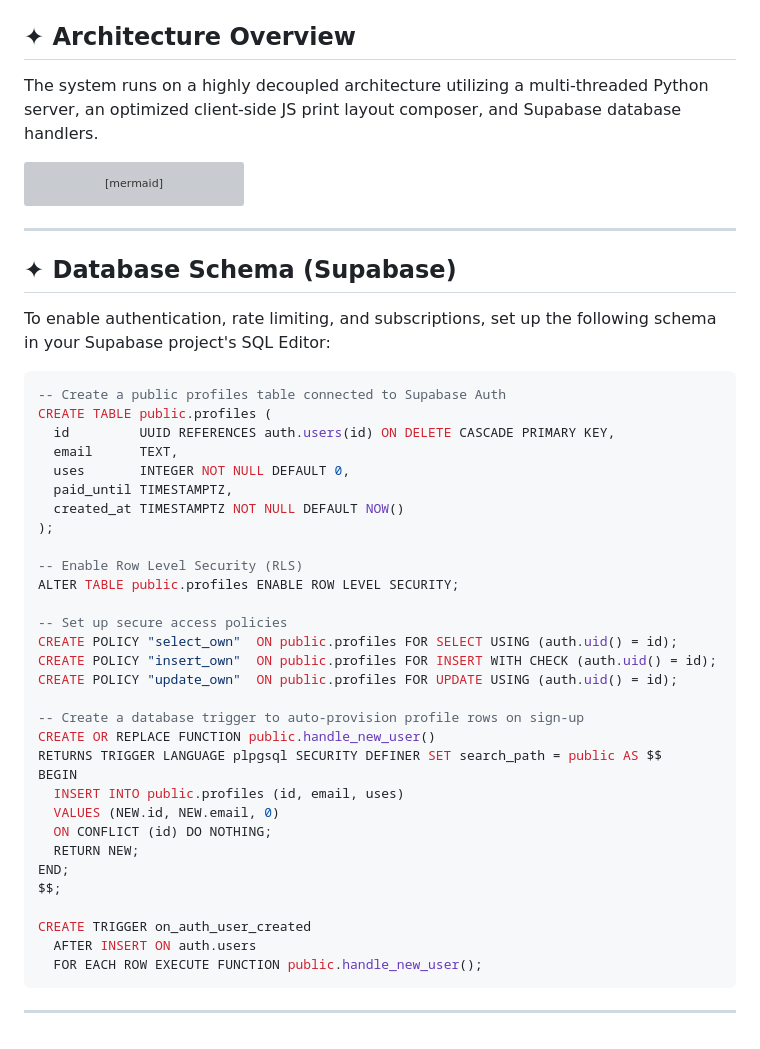
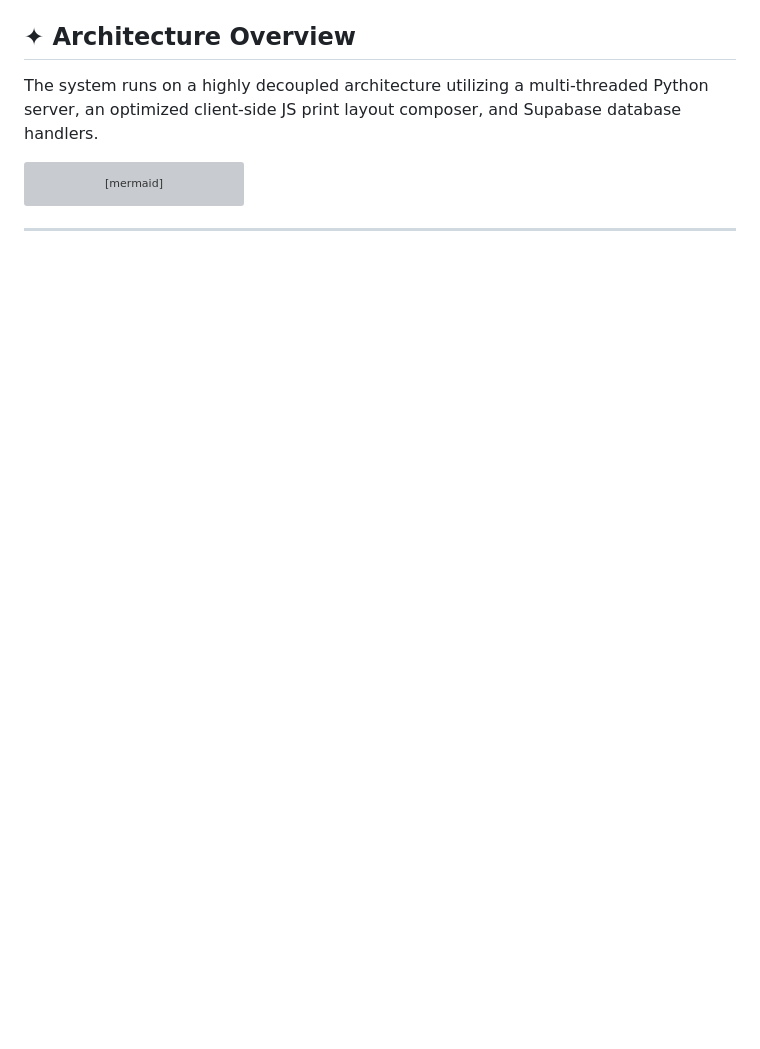
Before and after one commit to Himanshucosmos/postprint, a Markdown page: README.md, the part around one of its changes. Drawn GitHub-style; blank space fills up the shorter version; grey boxes are pictures that could not be loaded.

````diff
--- a/README.md
+++ b/README.md
@@ -85,43 +76,3 @@ flowchart TD
 ```
 
 ---
-
-## ✦ Database Schema (Supabase)
-
-To enable authentication, rate limiting, and subscriptions, set up the following schema in your Supabase project's SQL Editor:
-
-```sql
--- Create a public profiles table connected to Supabase Auth
-CREATE TABLE public.profiles (
-  id         UUID REFERENCES auth.users(id) ON DELETE CASCADE PRIMARY KEY,
-  email      TEXT,
-  uses       INTEGER NOT NULL DEFAULT 0,
-  paid_until TIMESTAMPTZ,
-  created_at TIMESTAMPTZ NOT NULL DEFAULT NOW()
-);
-
--- Enable Row Level Security (RLS)
-ALTER TABLE public.profiles ENABLE ROW LEVEL SECURITY;
-
--- Set up secure access policies
-CREATE POLICY "select_own"  ON public.profiles FOR SELECT USING (auth.uid() = id);
-CREATE POLICY "insert_own"  ON public.profiles FOR INSERT WITH CHECK (auth.uid() = id);
-CREATE POLICY "update_own"  ON public.profiles FOR UPDATE USING (auth.uid() = id);
-
--- Create a database trigger to auto-provision profile rows on sign-up
-CREATE OR REPLACE FUNCTION public.handle_new_user()
-RETURNS TRIGGER LANGUAGE plpgsql SECURITY DEFINER SET search_path = public AS $$
-BEGIN
-  INSERT INTO public.profiles (id, email, uses)
-  VALUES (NEW.id, NEW.email, 0)
-  ON CONFLICT (id) DO NOTHING;
-  RETURN NEW;
-END;
-$$;
-
-CREATE TRIGGER on_auth_user_created
-  AFTER INSERT ON auth.users
-  FOR EACH ROW EXECUTE FUNCTION public.handle_new_user();
-```
-
----
````
Also changed, not shown: other parts of README.md (+0 -9 lines).
